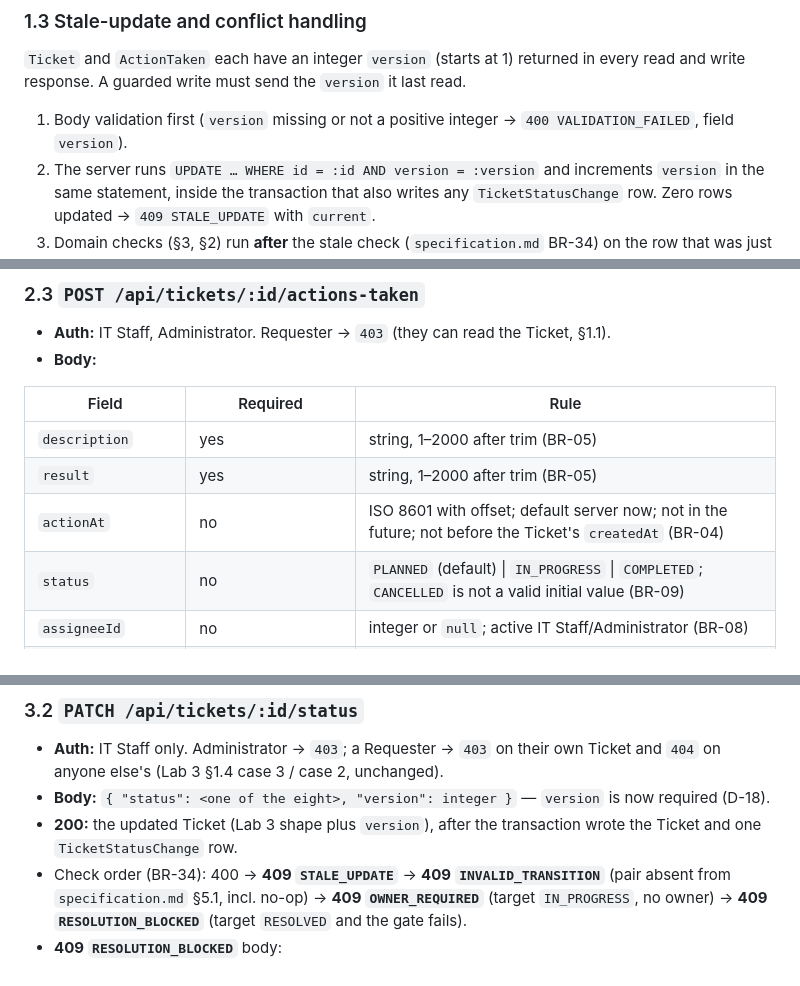
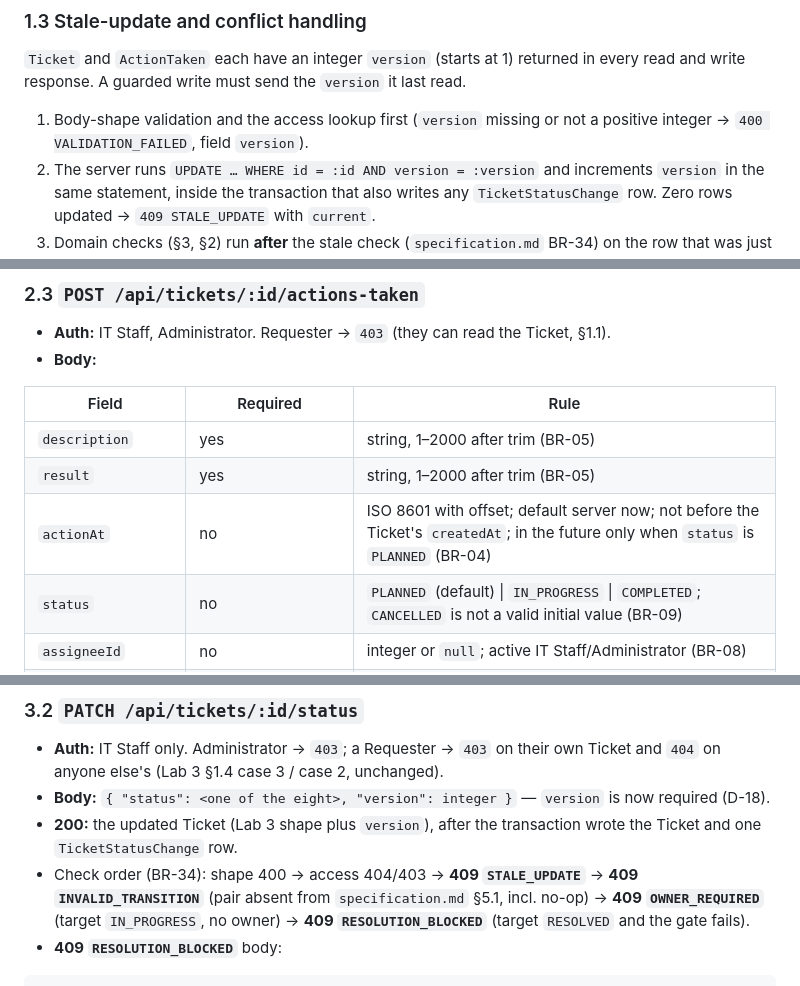
Before and after one commit to N0TAW00D/TokTickIT, a Markdown page: docs/lab-04/api-spec.md, 3 parts joined by grey strips. Drawn GitHub-style.

Commit message:
docs(lab-04): align API check order, actionAt rule, resolved metric and user-count drill-down
Refs #92

```diff
--- a/docs/lab-04/api-spec.md
+++ b/docs/lab-04/api-spec.md
@@ -43,7 +45,7 @@ each present **only** with its code and absent otherwise:
 `Ticket` and `ActionTaken` each have an integer `version` (starts at 1) returned in every read and write
 response. A guarded write must send the `version` it last read.
 
-1. Body validation first (`version` missing or not a positive integer → `400 VALIDATION_FAILED`, field
+1. Body-shape validation and the access lookup first (`version` missing or not a positive integer → `400 VALIDATION_FAILED`, field
    `version`).
 2. The server runs `UPDATE … WHERE id = :id AND version = :version` and increments `version` in the same
    statement, inside the transaction that also writes any `TicketStatusChange` row. Zero rows updated
@@ -119,7 +121,7 @@ nothing, even if the repeated body differs. Without a key there is no deduplicat
 |---|---|---|
 | `description` | yes | string, 1–2000 after trim (BR-05) |
 | `result` | yes | string, 1–2000 after trim (BR-05) |
-| `actionAt` | no | ISO 8601 with offset; default server now; not in the future; not before the Ticket's `createdAt` (BR-04) |
+| `actionAt` | no | ISO 8601 with offset; default server now; not before the Ticket's `createdAt`; in the future only when `status` is `PLANNED` (BR-04) |
 | `status` | no | `PLANNED` (default) \| `IN_PROGRESS` \| `COMPLETED`; `CANCELLED` is not a valid initial value (BR-09) |
 | `assigneeId` | no | integer or `null`; active IT Staff/Administrator (BR-08) |
 | `followUpRequired` | no | boolean, default `false` |
@@ -174,7 +176,7 @@ Requester never sees `itPriority`.
 - **Body:** `{ "status": <one of the eight>, "version": integer }` — `version` is now required (D-18).
 - **200:** the updated Ticket (Lab 3 shape plus `version`), after the transaction wrote the Ticket and
   one `TicketStatusChange` row.
-- Check order (BR-34): 400 → **409 `STALE_UPDATE`** → **409 `INVALID_TRANSITION`** (pair absent from
+- Check order (BR-34): shape 400 → access 404/403 → **409 `STALE_UPDATE`** → **409 `INVALID_TRANSITION`** (pair absent from
   `specification.md` §5.1, incl. no-op) → **409 `OWNER_REQUIRED`** (target `IN_PROGRESS`, no owner) →
   **409 `RESOLUTION_BLOCKED`** (target `RESOLVED` and the gate fails).
 - **409 `RESOLUTION_BLOCKED`** body:
```
Also changed, not shown: other parts of docs/lab-04/api-spec.md (+4 -2 lines).
